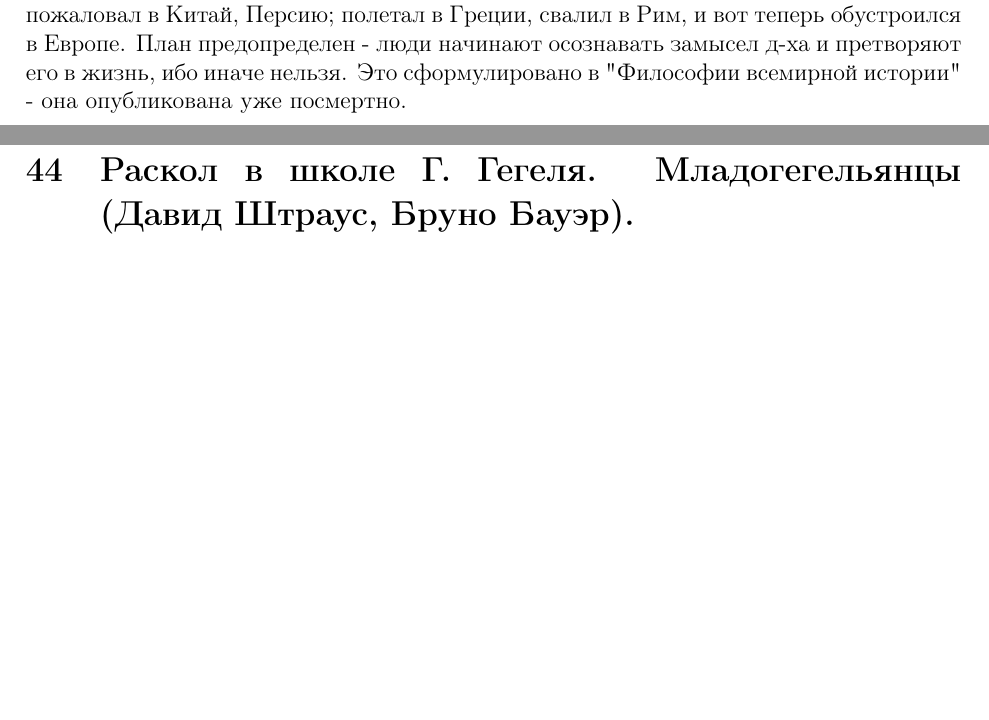
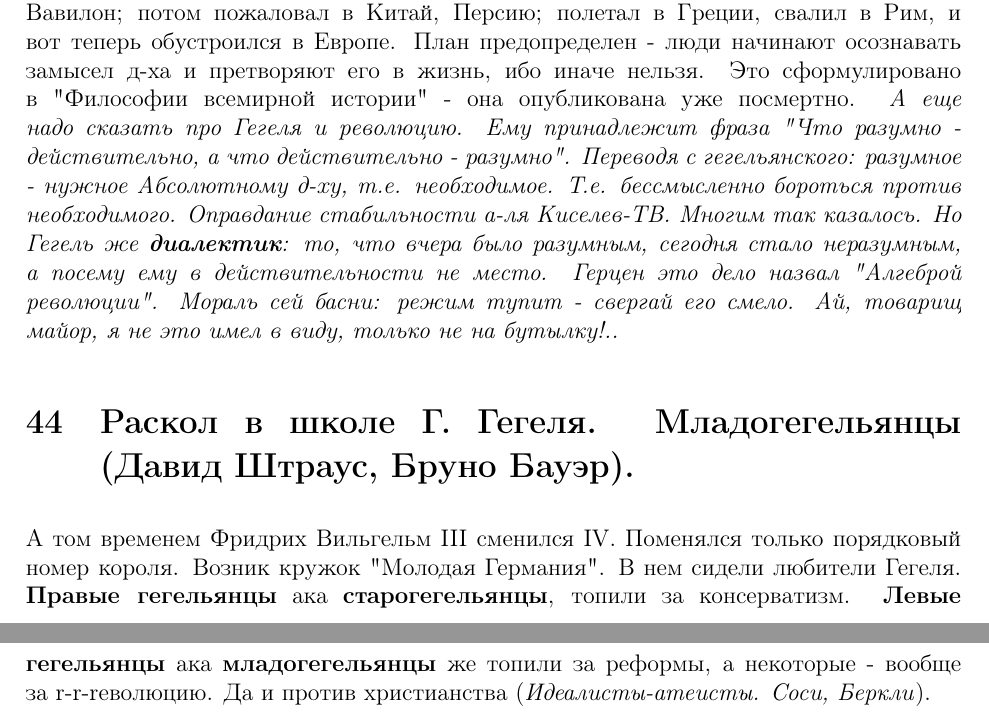
Before and after one commit to Felinos/Semenoff2017-2, a LaTeX document (semenoff.tex): two parts of pages 28 and 29 of 29 before the commit and two parts of pages 28 and 29 of 30 after it, joined at a grey line, cut so that both start at the same text, the shorter picture padded with empty space. Compiled offline with pdfLaTeX.

Commit message:
started hegelists

```diff
--- a/semenoff.tex
+++ b/semenoff.tex
@@ -360,9 +360,11 @@ by Nyaxx11k aka KingKO
 А раз так, то вопреки \textbf{диалектике} все должно остановиться. Все, абсолютный дух все познал. Это у Гегеля, конечно, упущение. \textit{Надо было брать за основу диалектику мира}.
 
 \section{Великая Французская революция и крах волюнтаризма.  Философия истории Георга Гегеля. }
-Итак, \textbf{волюнтаризм} начал посасывть. В истории нащупывались объективные закономерности, которые свести к действиям великих людей не получалось. Например, Великая Французская Революция. Ну не могло ее не быть. Не пошел бы народ 89-м, так в 90-м бы поднялся. И вот тут-то Гегель со своим Абсолютным д-хом и выходит на сцену. История - процесс объективный. Он тоже обусловлен Абсолютным д-хом. Д-х сначала зашел в Африку и на Ближний Восток - появились Египет и Вавилон; потом пожаловал в Китай, Персию; полетал в Греции, свалил в Рим, и вот теперь обустроился в Европе. План предопределен - люди начинают осознавать замысел д-ха и претворяют его в жизнь, ибо иначе нельзя. Это сформулировано в "Философии всемирной истории" - она опубликована уже посмертно.
+Итак, \textbf{волюнтаризм} начал посасывть. В истории нащупывались объективные закономерности, которые свести к действиям великих людей не получалось. Например, Великая Французская Революция. Ну не могло ее не быть. Не пошел бы народ 89-м, так в 90-м бы поднялся. И вот тут-то Гегель со своим Абсолютным д-хом и выходит на сцену. История - процесс объективный. Он тоже обусловлен Абсолютным д-хом. Д-х сначала зашел в Африку и на Ближний Восток - появились Египет и Вавилон; потом пожаловал в Китай, Персию; полетал в Греции, свалил в Рим, и вот теперь обустроился в Европе. План предопределен - люди начинают осознавать замысел д-ха и претворяют его в жизнь, ибо иначе нельзя. Это сформулировано в "Философии всемирной истории" - она опубликована уже посмертно. \textit{А еще надо сказать про Гегеля и революцию. Ему принадлежит фраза "Что разумно - действительно, а что действительно - разумно". Переводя с гегельянского: разумное - нужное Абсолютному д-ху, т.е. необходимое. Т.е. бессмысленно бороться против необходимого. Оправдание стабильности а-ля Киселев-ТВ. Многим так казалось. Но Гегель же \textbf{диалектик}: то, что вчера было разумным, сегодня стало неразумным, а посему ему в действительности не место. Герцен это дело назвал "Алгеброй революции". Мораль сей басни: режим тупит - свергай его смело. Ай, товарищ майор, я не это имел в виду, только не на бутылку!..}
 
 \section{Раскол в школе Г. Гегеля. Младогегельянцы (Давид Штраус, Бруно Бауэр).}
+А  том временем Фридрих Вильгельм III сменился IV. Поменялся только порядковый номер короля. Возник кружок "Молодая Германия". В нем сидели любители Гегеля. \textbf{Правые гегельянцы} ака \textbf{старогегельянцы}, топили за консерватизм. \textbf{Левые гегельянцы} ака \textbf{младогегельянцы} же топили за реформы, а некоторые - вообще за r-r-rеволюцию. Да и против христианства (\textit{Идеалисты-атеисты. Соси, Беркли}).
+
 \section{Антропологический материализм Людвига Фейербаха}
 \section{Кризис материализма на рубеже XVIII–XIX вв.}
 \section{Исторические предпосылки возникновение марксизма. Основные части марксизма.}
```
Also changed, not shown: semenoff.pdf.
